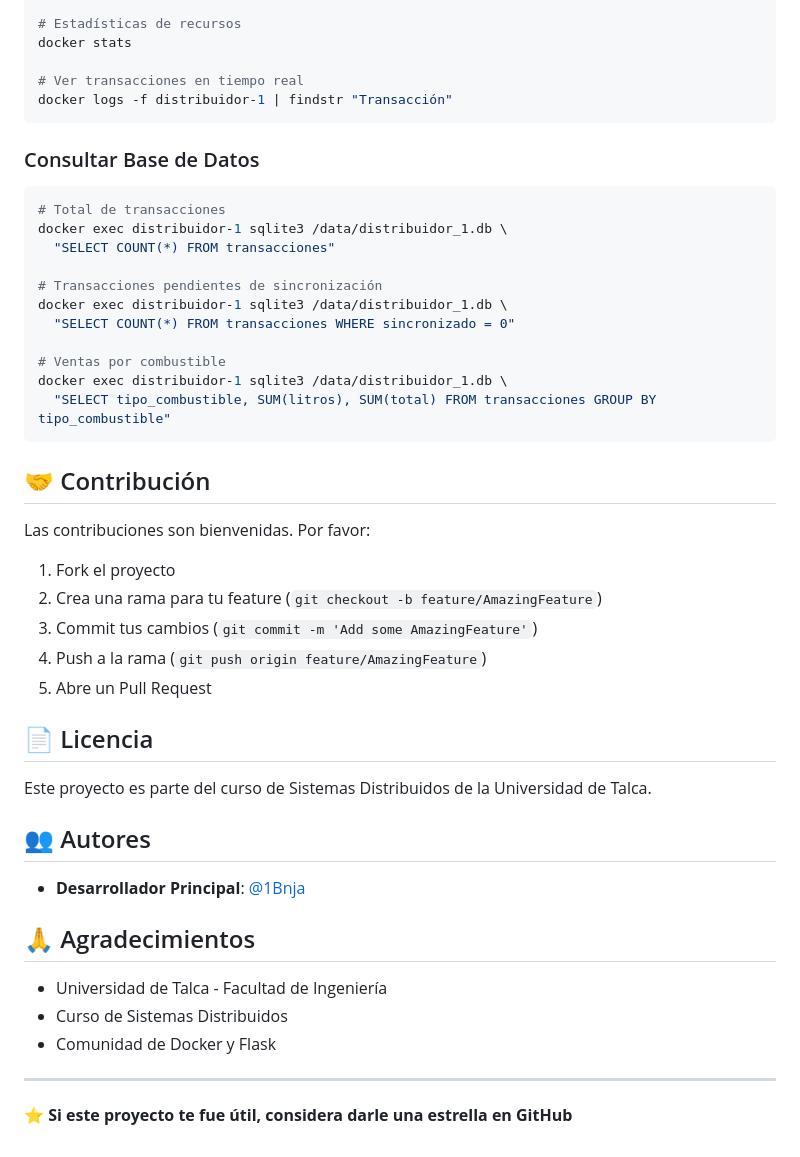
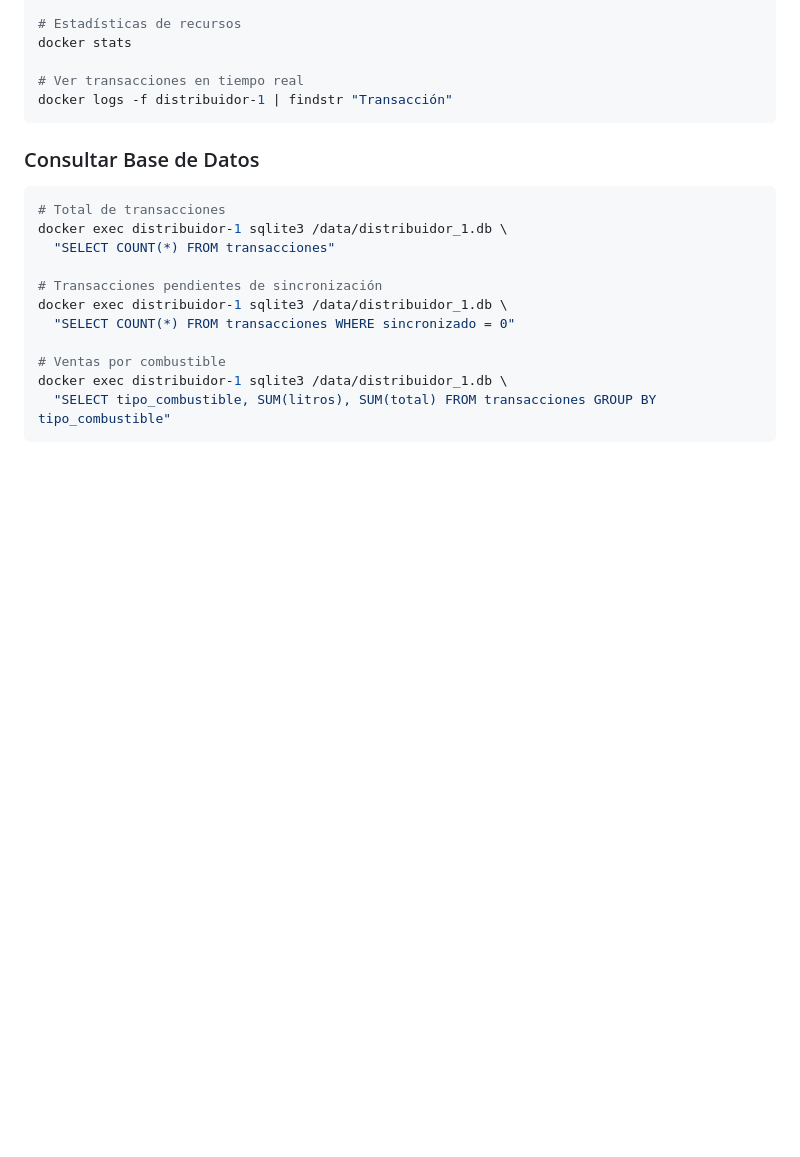
Before and after one commit to 1Bnja/SistemaGasolinera, a Markdown page: README.md, the part around the change. Drawn GitHub-style; blank space fills up the shorter version.

````diff
--- a/README.md
+++ b/README.md
@@ -407,31 +407,3 @@ docker exec distribuidor-1 sqlite3 /data/distribuidor_1.db \
 docker exec distribuidor-1 sqlite3 /data/distribuidor_1.db \
   "SELECT tipo_combustible, SUM(litros), SUM(total) FROM transacciones GROUP BY tipo_combustible"
 ```
-
-## 🤝 Contribución
-
-Las contribuciones son bienvenidas. Por favor:
-
-1. Fork el proyecto
-2. Crea una rama para tu feature (`git checkout -b feature/AmazingFeature`)
-3. Commit tus cambios (`git commit -m 'Add some AmazingFeature'`)
-4. Push a la rama (`git push origin feature/AmazingFeature`)
-5. Abre un Pull Request
-
-## 📄 Licencia
-
-Este proyecto es parte del curso de Sistemas Distribuidos de la Universidad de Talca.
-
-## 👥 Autores
-
-- **Desarrollador Principal**: [@1Bnja](https://github.com/1Bnja)
-
-## 🙏 Agradecimientos
-
-- Universidad de Talca - Facultad de Ingeniería
-- Curso de Sistemas Distribuidos
-- Comunidad de Docker y Flask
-
----
-
-**⭐ Si este proyecto te fue útil, considera darle una estrella en GitHub**
````
